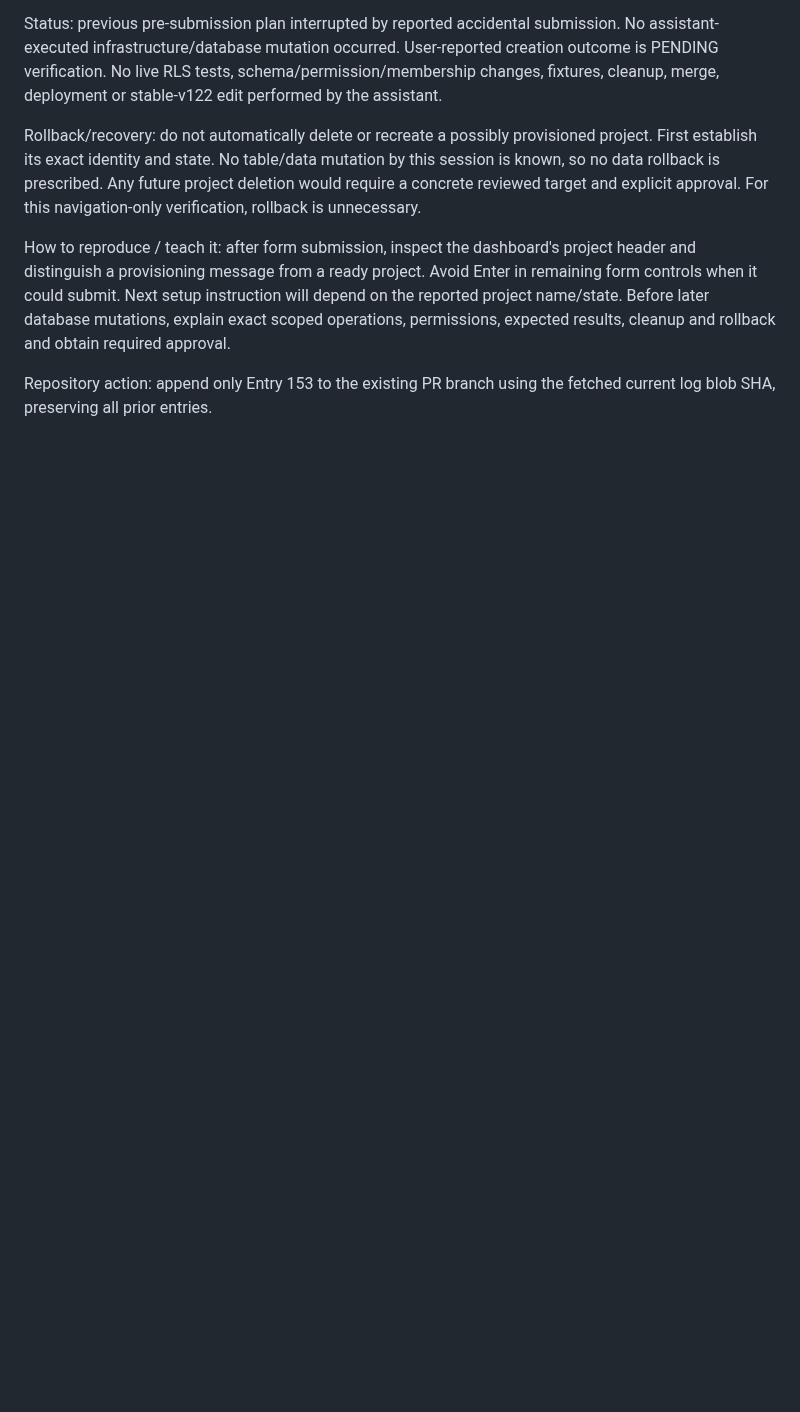
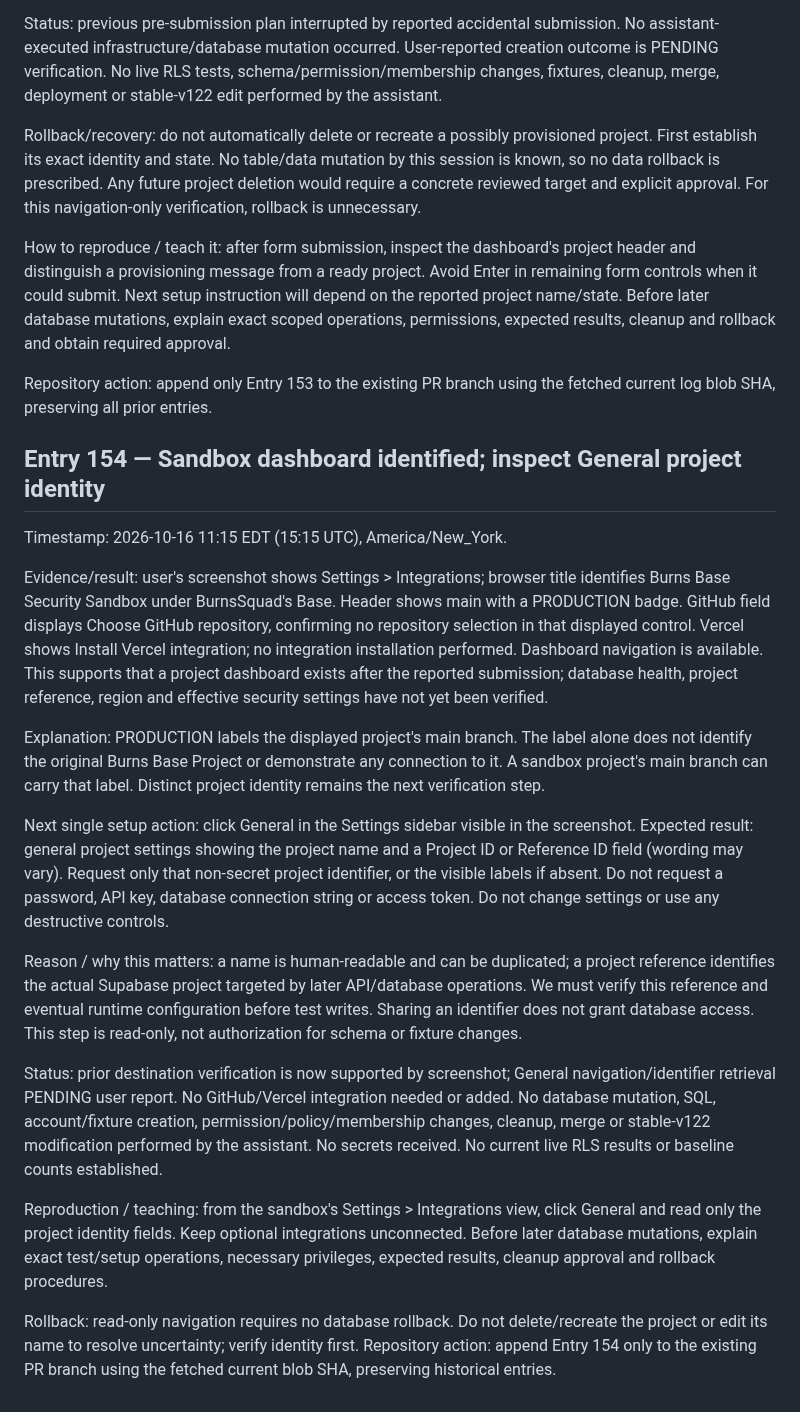
Before and after one commit to BurnsSquad/steven-os-mobile-test, a Markdown page: docs/DEVELOPMENT_LOG.md, the part around the change. Rendered like a GitHub page; blank space fills up the shorter version.

Commit message:
Record Entry 154: sandbox screenshot verified and project ID inspection

```diff
--- a/docs/DEVELOPMENT_LOG.md
+++ b/docs/DEVELOPMENT_LOG.md
@@ -192,3 +192,22 @@ Rollback/recovery: do not automatically delete or recreate a possibly provisione
 How to reproduce / teach it: after form submission, inspect the dashboard's project header and distinguish a provisioning message from a ready project. Avoid Enter in remaining form controls when it could submit. Next setup instruction will depend on the reported project name/state. Before later database mutations, explain exact scoped operations, permissions, expected results, cleanup and rollback and obtain required approval.
 
 Repository action: append only Entry 153 to the existing PR branch using the fetched current log blob SHA, preserving all prior entries.
+
+
+## Entry 154 — Sandbox dashboard identified; inspect General project identity
+
+Timestamp: 2026-10-16 11:15 EDT (15:15 UTC), America/New_York.
+
+Evidence/result: user's screenshot shows Settings > Integrations; browser title identifies Burns Base Security Sandbox under BurnsSquad's Base. Header shows main with a PRODUCTION badge. GitHub field displays Choose GitHub repository, confirming no repository selection in that displayed control. Vercel shows Install Vercel integration; no integration installation performed. Dashboard navigation is available. This supports that a project dashboard exists after the reported submission; database health, project reference, region and effective security settings have not yet been verified.
+
+Explanation: PRODUCTION labels the displayed project's main branch. The label alone does not identify the original Burns Base Project or demonstrate any connection to it. A sandbox project's main branch can carry that label. Distinct project identity remains the next verification step.
+
+Next single setup action: click General in the Settings sidebar visible in the screenshot. Expected result: general project settings showing the project name and a Project ID or Reference ID field (wording may vary). Request only that non-secret project identifier, or the visible labels if absent. Do not request a password, API key, database connection string or access token. Do not change settings or use any destructive controls.
+
+Reason / why this matters: a name is human-readable and can be duplicated; a project reference identifies the actual Supabase project targeted by later API/database operations. We must verify this reference and eventual runtime configuration before test writes. Sharing an identifier does not grant database access. This step is read-only, not authorization for schema or fixture changes.
+
+Status: prior destination verification is now supported by screenshot; General navigation/identifier retrieval PENDING user report. No GitHub/Vercel integration needed or added. No database mutation, SQL, account/fixture creation, permission/policy/membership changes, cleanup, merge or stable-v122 modification performed by the assistant. No secrets received. No current live RLS results or baseline counts established.
+
+Reproduction / teaching: from the sandbox's Settings > Integrations view, click General and read only the project identity fields. Keep optional integrations unconnected. Before later database mutations, explain exact test/setup operations, necessary privileges, expected results, cleanup approval and rollback procedures.
+
+Rollback: read-only navigation requires no database rollback. Do not delete/recreate the project or edit its name to resolve uncertainty; verify identity first. Repository action: append Entry 154 only to the existing PR branch using the fetched current blob SHA, preserving historical entries.
```
